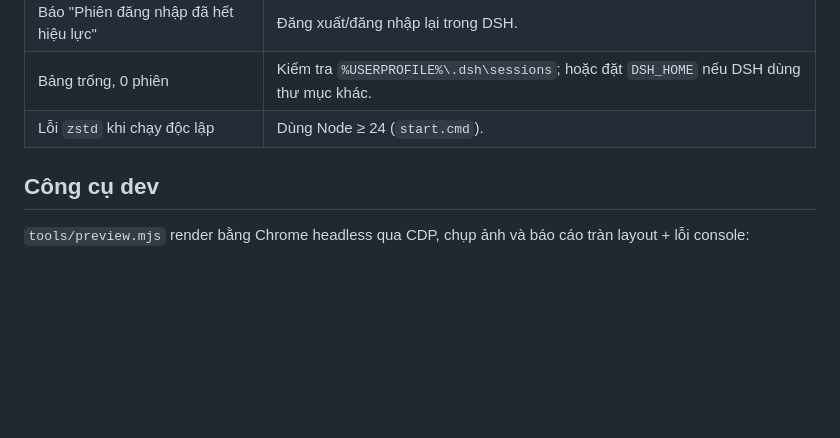
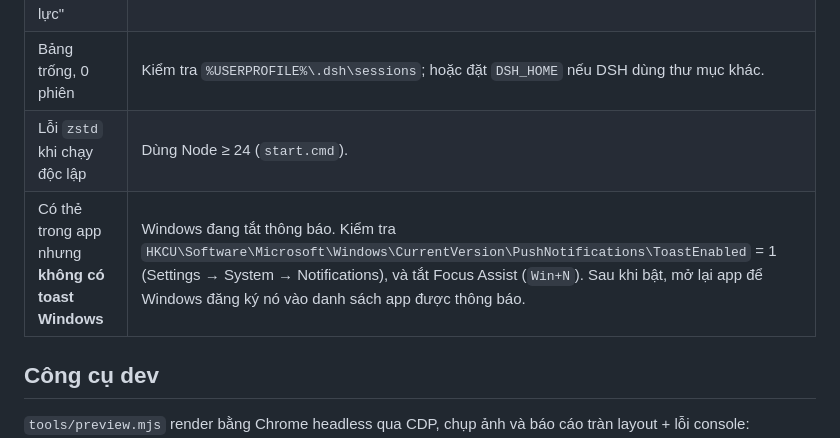
Before and after one commit to mitokm/deepseek-pulse, a Markdown page: README.md, the part around the change. Drawn GitHub-style; blank space fills up the shorter version.

Commit message:
Ghi chu xu ly khi Windows tat thong bao (ToastEnabled)

```diff
--- a/README.md
+++ b/README.md
@@ -281,6 +281,7 @@ USD / 1M token. Công thức: `(cacheRead × hit + (input + cacheWrite) × miss
 | Báo "Phiên đăng nhập đã hết hiệu lực" | Đăng xuất/đăng nhập lại trong DSH. |
 | Bảng trống, 0 phiên | Kiểm tra `%USERPROFILE%\.dsh\sessions`; hoặc đặt `DSH_HOME` nếu DSH dùng thư mục khác. |
 | Lỗi `zstd` khi chạy độc lập | Dùng Node ≥ 24 (`start.cmd`). |
+| Có thẻ trong app nhưng **không có toast Windows** | Windows đang tắt thông báo. Kiểm tra `HKCU\Software\Microsoft\Windows\CurrentVersion\PushNotifications\ToastEnabled` = 1 (Settings → System → Notifications), và tắt Focus Assist (`Win+N`). Sau khi bật, mở lại app để Windows đăng ký nó vào danh sách app được thông báo. |
 
 ## Công cụ dev
 
```
